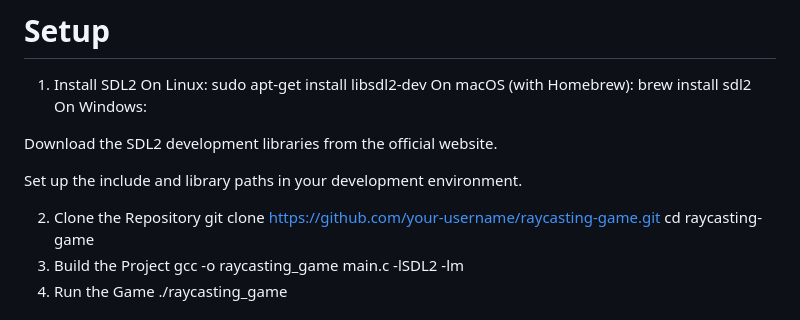
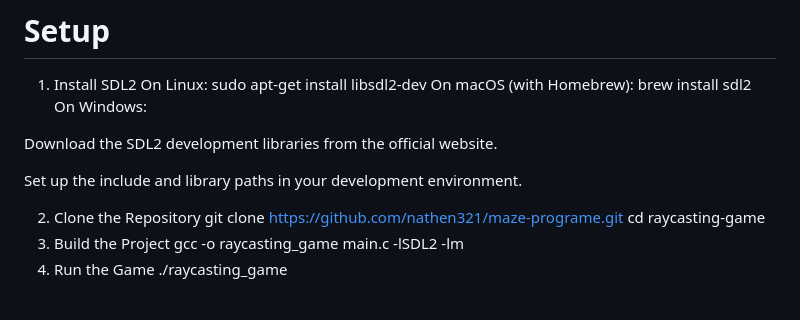
Before and after one commit to nathen321/maze-programe, a Markdown page: README.md, the part around the change. Drawn GitHub-style.

```diff
--- a/README.md
+++ b/README.md
@@ -37,7 +37,7 @@ Download the SDL2 development libraries from the official website.
 Set up the include and library paths in your development environment.
 
 2. Clone the Repository
-git clone [https://github.com/your-username/raycasting-game.git](https://github.com/nathen321/maze-programe.git)
+git clone [https://github.com/nathen321/maze-programe.git](https://github.com/nathen321/maze-programe.git)
 cd raycasting-game
 3. Build the Project
 gcc -o raycasting_game main.c -lSDL2 -lm
```
